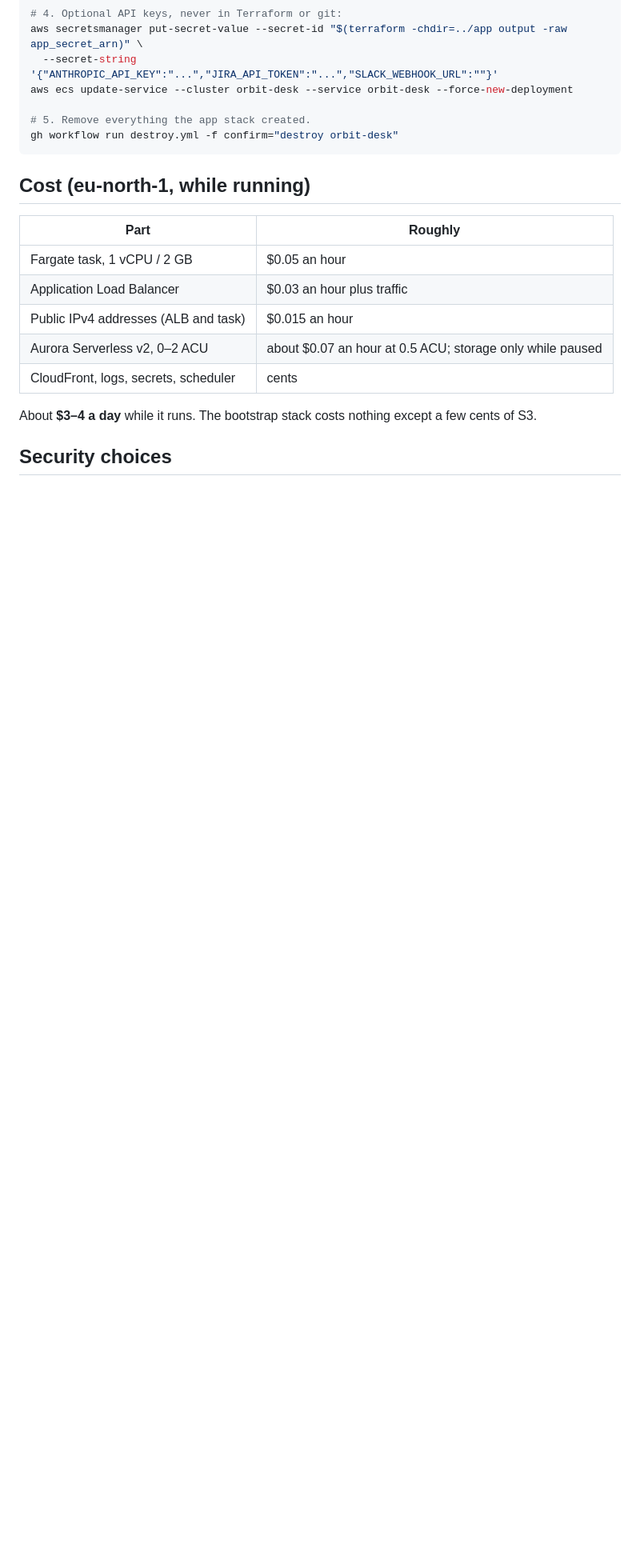
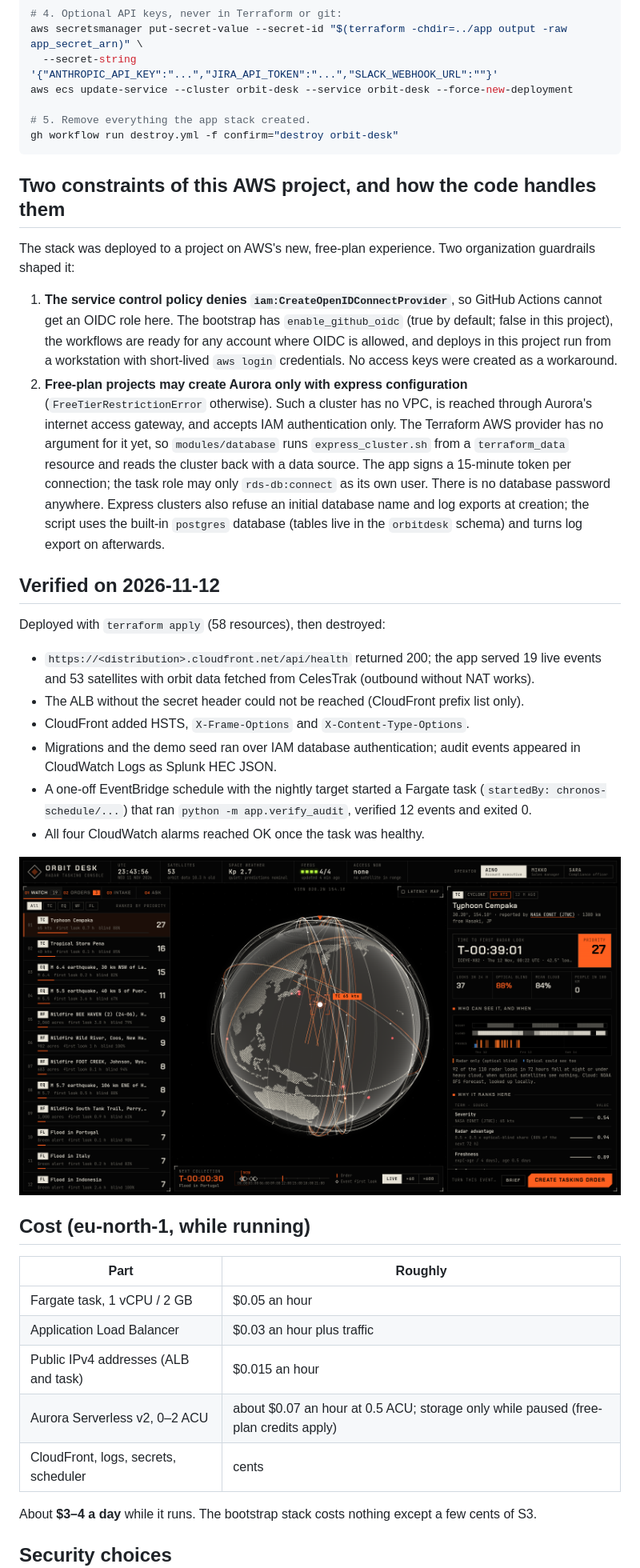
Before and after one commit to mahbub2649/orbit-desk, a Markdown page: infra/README.md, the part around one of its changes. Shown at 80% size. GitHub-like rendering; pictures changed too: docs/aws-live.png (added); blank space fills up the shorter version.

````diff
--- a/infra/README.md
+++ b/infra/README.md
@@ -53,6 +55,43 @@ aws ecs update-service --cluster orbit-desk --service orbit-desk --force-new-dep
 gh workflow run destroy.yml -f confirm="destroy orbit-desk"
 ```
 
+## Two constraints of this AWS project, and how the code handles them
+
+The stack was deployed to a project on AWS's new, free-plan experience. Two organization guardrails
+shaped it:
+
+1. **The service control policy denies `iam:CreateOpenIDConnectProvider`**, so GitHub Actions
+   cannot get an OIDC role here. The bootstrap has `enable_github_oidc` (true by default; false in
+   this project), the workflows are ready for any account where OIDC is allowed, and deploys in this
+   project run from a workstation with short-lived `aws login` credentials. No access keys were
+   created as a workaround.
+2. **Free-plan projects may create Aurora only with express configuration**
+   (`FreeTierRestrictionError` otherwise). Such a cluster has no VPC, is reached through Aurora's
+   internet access gateway, and accepts IAM authentication only. The Terraform AWS provider has no
+   argument for it yet, so `modules/database` runs `express_cluster.sh` from a `terraform_data`
+   resource and reads the cluster back with a data source. The app signs a 15-minute token per
+   connection; the task role may only `rds-db:connect` as its own user. There is no database
+   password anywhere. Express clusters also refuse an initial database name and log exports at
+   creation; the script uses the built-in `postgres` database (tables live in the `orbitdesk`
+   schema) and turns log export on afterwards.
+
+## Verified on 2026-11-12
+
+Deployed with `terraform apply` (58 resources), then destroyed:
+
+- `https://<distribution>.cloudfront.net/api/health` returned 200; the app served 19 live events
+  and 53 satellites with orbit data fetched from CelesTrak (outbound without NAT works).
+- The ALB without the secret header could not be reached (CloudFront prefix list only).
+- CloudFront added HSTS, `X-Frame-Options` and `X-Content-Type-Options`.
+- Migrations and the demo seed ran over IAM database authentication; audit events appeared in
+  CloudWatch Logs as Splunk HEC JSON.
+- A one-off EventBridge schedule with the nightly target started a Fargate task
+  (`startedBy: chronos-schedule/...`) that ran `python -m app.verify_audit`, verified 12 events and
+  exited 0.
+- All four CloudWatch alarms reached OK once the task was healthy.
+
+![Orbit Desk running on AWS](../docs/aws-live.png)
+
 ## Cost (eu-north-1, while running)
 
 | Part | Roughly |
@@ -60,7 +99,7 @@ gh workflow run destroy.yml -f confirm="destroy orbit-desk"
 | Fargate task, 1 vCPU / 2 GB | $0.05 an hour |
 | Application Load Balancer | $0.03 an hour plus traffic |
 | Public IPv4 addresses (ALB and task) | $0.015 an hour |
-| Aurora Serverless v2, 0–2 ACU | about $0.07 an hour at 0.5 ACU; storage only while paused |
+| Aurora Serverless v2, 0–2 ACU | about $0.07 an hour at 0.5 ACU; storage only while paused (free-plan credits apply) |
 | CloudFront, logs, secrets, scheduler | cents |
 
 About **$3–4 a day** while it runs. The bootstrap stack costs nothing except a few cents of S3.
````
Also changed, not shown: other parts of infra/README.md (+10 -8 lines), KEYS.md (+1 -1 lines), README.md (+38 -4 lines), 4 other files.
